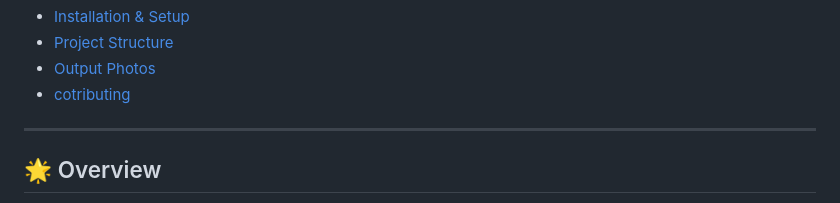
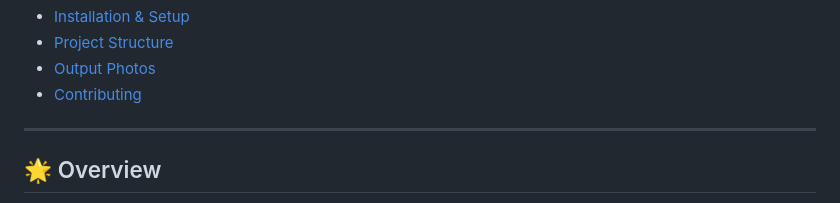
Before and after one commit to RajKhanke/IPL_MEGA_AUCTION_SIMULATOR, a Markdown page: README.md, the part around one of its changes. GitHub-like rendering.

```diff
--- a/README.md
+++ b/README.md
@@ -20,7 +20,7 @@
 - [Installation & Setup](#-installation--setup)
 - [Project Structure](#-project-structure)
 - [Output Photos](#-output-photos)
-- [cotributing](#-contributing)
+- [Contributing](#-contributing)
 
 ---
 
```
Also changed, not shown: other parts of README.md (+1 -1 lines).
